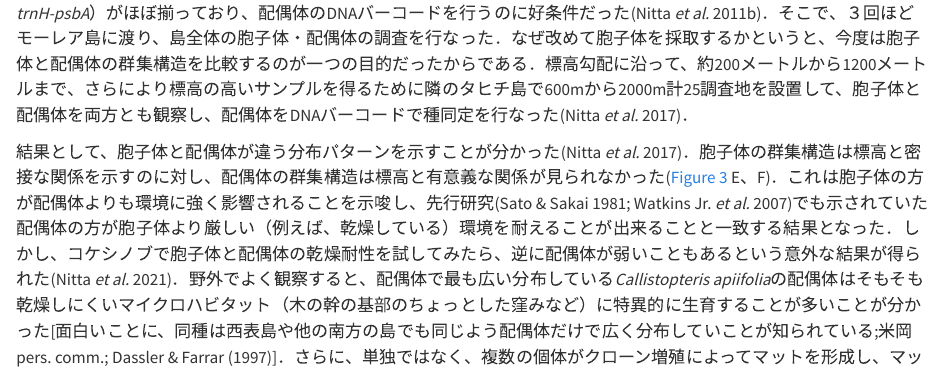
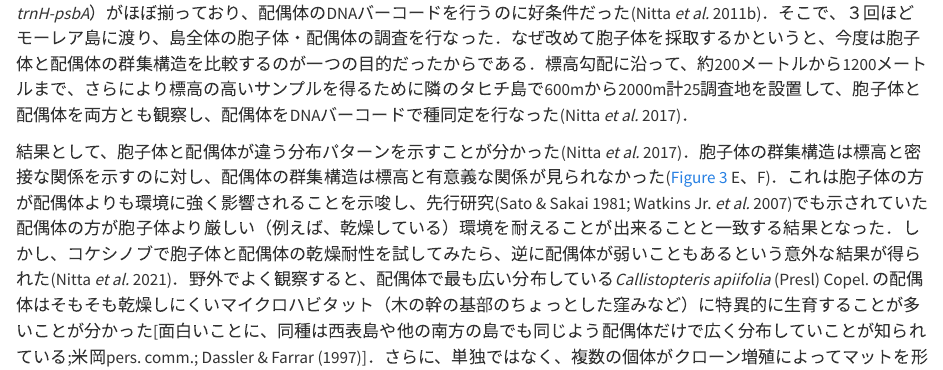
Before and after one commit to joelnitta/jsps_shorei, a Quarto document (index.qmd): the page in a window 1100 px wide, from 1880 px down. Rendered offline with R 4.5, knitr and Pandoc in place of Quarto, with nearby package versions; drawn as R Markdown's standard HTML page in place of the format the file asks for.

Commit message:
Update ms

```diff
--- a/index.qmd
+++ b/index.qmd
@@ -32,7 +32,7 @@ Joel H. NITTA (joelnitta@gmail.com): Evolutionary Biology of Ferns
 
 ハーバード大学のCharles Davis教授の元で博士課程に入った筆者は、DNAバーコードにより野外で採取したシダ植物配偶体の種同定を行い、当時までわかっていなかったシダ植物にまつわる現象をいくつか解明することにした[@Nitta2017; @Nitta2018; @Nitta2020; @Nitta2021]．筆者は博士に進学する前からカリフォルニア大学バークレー校で実施されていたモーレア島の全生物調査のシダ植物部門を担当していたので、島のシダ植物（約140種）は既にDNAデータ（葉緑体*rbcL*と*trnH-psbA*）がほぼ揃っており、配偶体のDNAバーコードを行うのに好条件だった[@Nitta2011b]．そこで、３回ほどモーレア島に渡り、島全体の胞子体・配偶体の調査を行なった．なぜ改めて胞子体を採取するかというと、今度は胞子体と配偶体の群集構造を比較するのが一つの目的だったからである．標高勾配に沿って、約200メートルから1200メートルまで、さらにより標高の高いサンプルを得るために隣のタヒチ島で600mから2000m計25調査地を設置して、胞子体と配偶体を両方とも観察し、配偶体をDNAバーコードで種同定を行なった[@Nitta2017]．
 
-結果として、胞子体と配偶体が違う分布パターンを示すことが分かった[@Nitta2017]．胞子体の群集構造は標高と密接な関係を示すのに対し、配偶体の群集構造は標高と有意義な関係が見られなかった(@fig-moorea_gametos E、F)．これは胞子体の方が配偶体よりも環境に強く影響されることを示唆し、先行研究[@Sato1981; @WatkinsJr.2007c]でも示されていた配偶体の方が胞子体より厳しい（例えば、乾燥している）環境を耐えることが出来ることと一致する結果となった．しかし、コケシノブで胞子体と配偶体の乾燥耐性を試してみたら、逆に配偶体が弱いこともあるという意外な結果が得られた[@Nitta2021]．野外でよく観察すると、配偶体で最も広い分布している*Callistopteris apiifolia*の配偶体はそもそも乾燥しにくいマイクロハビタット（木の幹の基部のちょっとした窪みなど）に特異的に生育することが多いことが分かった[面白いことに、同種は西表島や他の南方の島でも同じよう配偶体だけで広く分布していことが知られている;米岡pers. comm.; @Dassler1997]．さらに、単独ではなく、複数の個体がクローン増殖によってマットを形成し、マットの内部を乾燥から守っていると思われる（@fig-moorea_capi）．つまり、シダ植物の配偶体は複数の戦略（乾燥耐性、マイクロビタットの利用）によって生き残っていることが示唆された．同時期の研究においてこの他に、ウラボシ属の新雑種[@Nitta2018]や着生シダ植物の形態的特徴がその当時まで思っていたよりも多様であるという発見があった[@Nitta2020]．
+結果として、胞子体と配偶体が違う分布パターンを示すことが分かった[@Nitta2017]．胞子体の群集構造は標高と密接な関係を示すのに対し、配偶体の群集構造は標高と有意義な関係が見られなかった(@fig-moorea_gametos E、F)．これは胞子体の方が配偶体よりも環境に強く影響されることを示唆し、先行研究[@Sato1981; @WatkinsJr.2007c]でも示されていた配偶体の方が胞子体より厳しい（例えば、乾燥している）環境を耐えることが出来ることと一致する結果となった．しかし、コケシノブで胞子体と配偶体の乾燥耐性を試してみたら、逆に配偶体が弱いこともあるという意外な結果が得られた[@Nitta2021]．野外でよく観察すると、配偶体で最も広い分布している*Callistopteris apiifolia* (Presl) Copel. の配偶体はそもそも乾燥しにくいマイクロハビタット（木の幹の基部のちょっとした窪みなど）に特異的に生育することが多いことが分かった[面白いことに、同種は西表島や他の南方の島でも同じよう配偶体だけで広く分布していことが知られている;米岡pers. comm.; @Dassler1997]．さらに、単独ではなく、複数の個体がクローン増殖によってマットを形成し、マットの内部を乾燥から守っていると思われる（@fig-moorea_capi）．つまり、シダ植物の配偶体は複数の戦略（乾燥耐性、マイクロビタットの利用）によって生き残っていることが示唆された．同時期の研究においてこの他に、ウラボシ属の新雑種[@Nitta2018]や着生シダ植物の形態的特徴がその当時まで思っていたよりも多様であるという発見があった[@Nitta2020]．
 
 ## 生物多様性の可視化と保全
 
```
